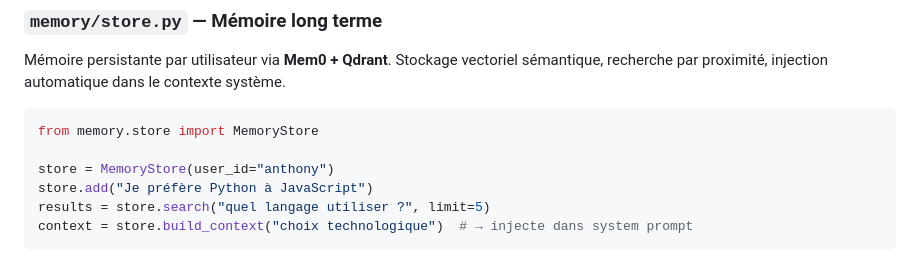
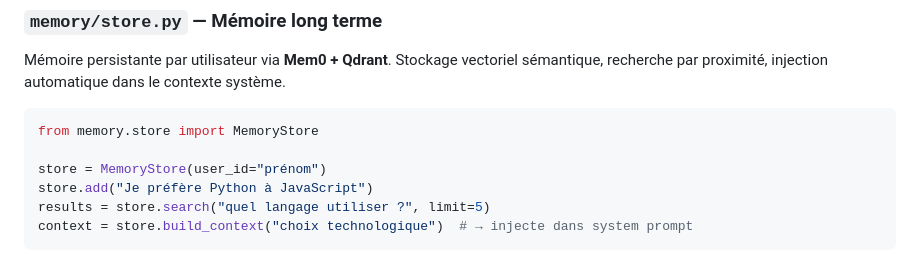
Before and after one commit to spp4tme/self-hosted-ai-stack, a Markdown page: README.md, the part around the change. GitHub-like rendering.

````diff
--- a/README.md
+++ b/README.md
@@ -101,7 +101,7 @@ Mémoire persistante par utilisateur via **Mem0 + Qdrant**. Stockage vectoriel s
 ```python
 from memory.store import MemoryStore
 
-store = MemoryStore(user_id="anthony")
+store = MemoryStore(user_id="prénom")
 store.add("Je préfère Python à JavaScript")
 results = store.search("quel langage utiliser ?", limit=5)
 context = store.build_context("choix technologique")  # → injecte dans system prompt
````
